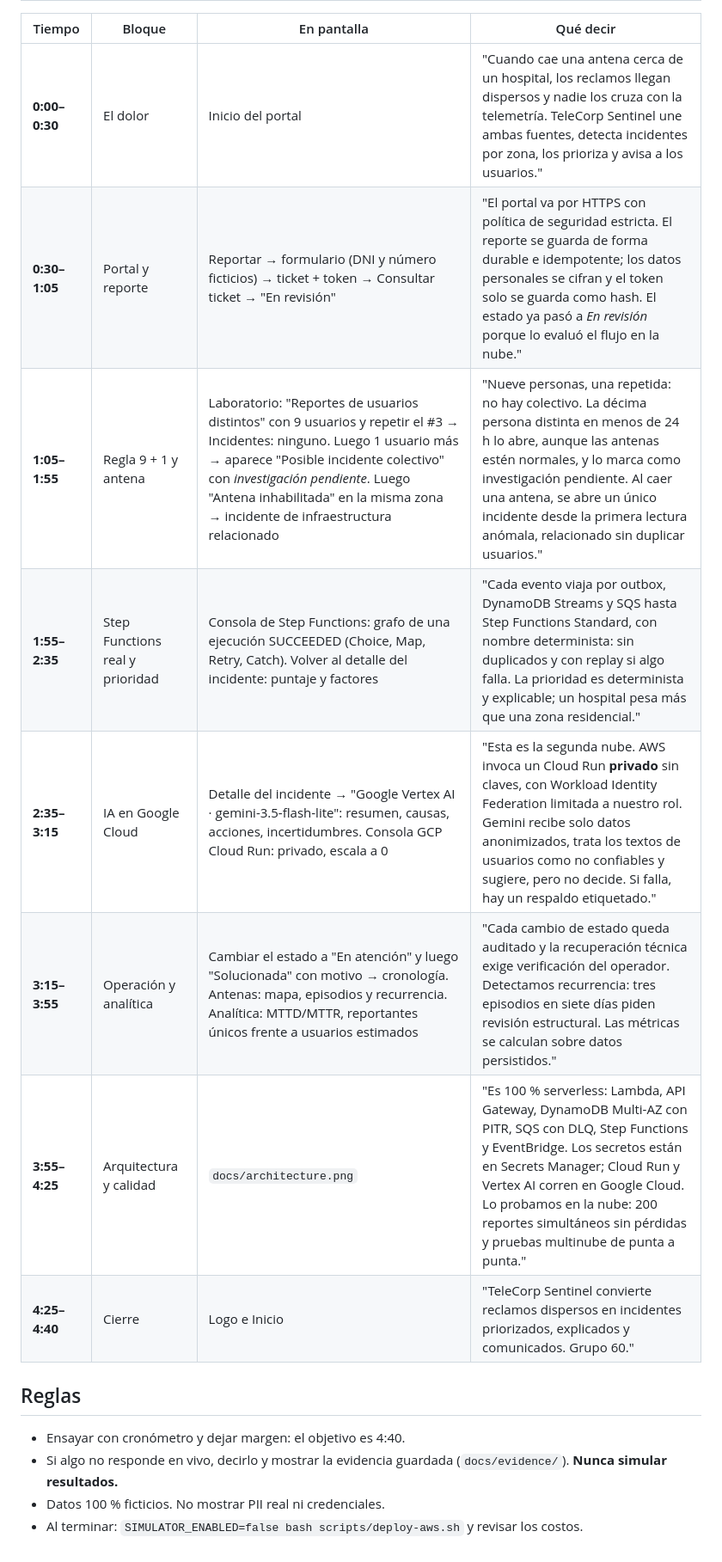
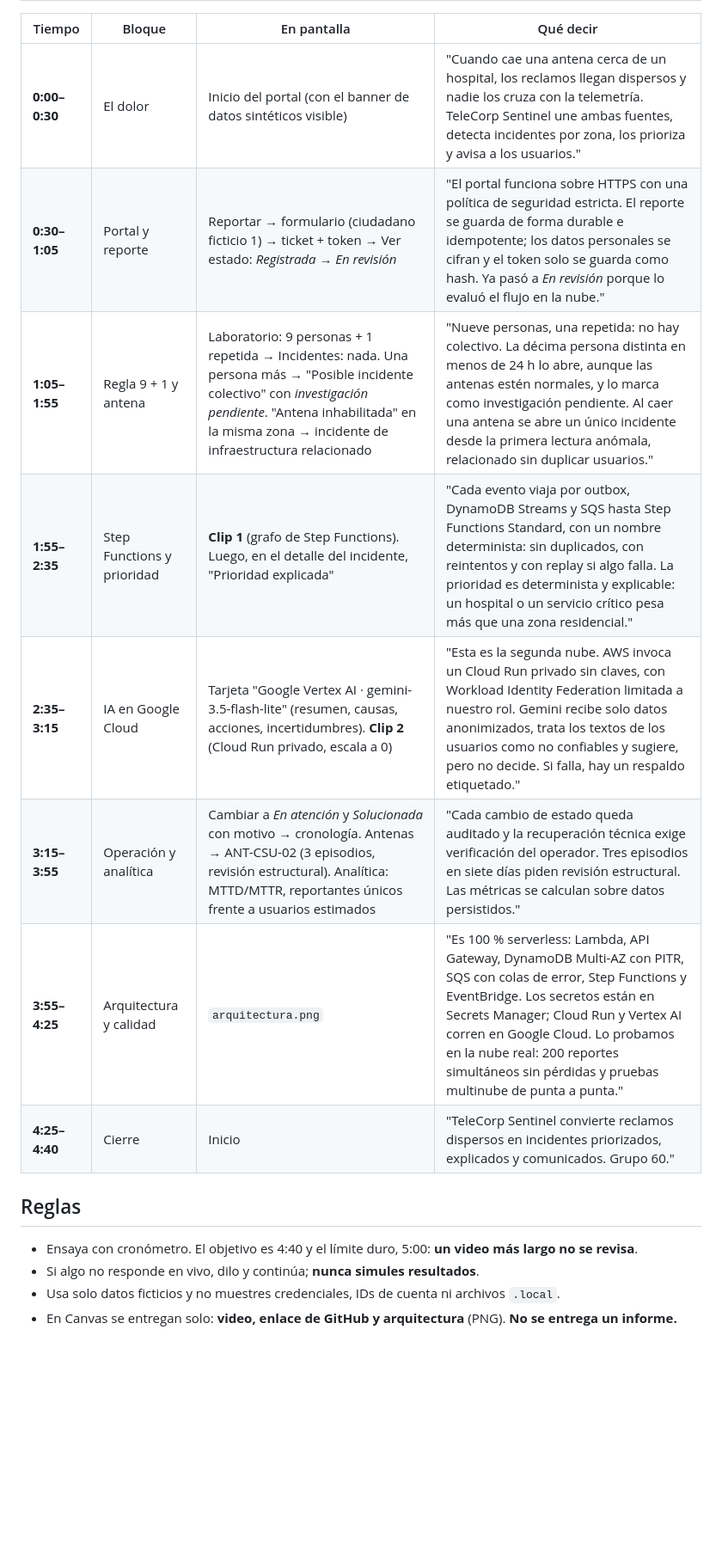
Before and after one commit to RenzoChenHeng/telecorp-sentinel, a Markdown page: docs/demo-script.md, the part around one of its changes. Shown at 86% size. GitHub-like rendering; blank space fills up the shorter version.

```diff
--- a/docs/demo-script.md
+++ b/docs/demo-script.md
@@ -23,18 +15,17 @@ Documento interno de apoyo para grabar. No se entrega como informe.
 
 | Tiempo | Bloque | En pantalla | Qué decir |
 |---|---|---|---|
-| **0:00–0:30** | El dolor | Inicio del portal | "Cuando cae una antena cerca de un hospital, los reclamos llegan dispersos y nadie los cruza con la telemetría. TeleCorp Sentinel une ambas fuentes, detecta incidentes por zona, los prioriza y avisa a los usuarios." |
-| **0:30–1:05** | Portal y reporte | Reportar → formulario (DNI y número ficticios) → ticket + token → Consultar ticket → "En revisión" | "El portal va por HTTPS con política de seguridad estricta. El reporte se guarda de forma durable e idempotente; los datos personales se cifran y el token solo se guarda como hash. El estado ya pasó a *En revisión* porque lo evaluó el flujo en la nube." |
-| **1:05–1:55** | Regla 9 + 1 y antena | Laboratorio: "Reportes de usuarios distintos" con 9 usuarios y repetir el #3 → Incidentes: ninguno. Luego 1 usuario más → aparece "Posible incidente colectivo" con *investigación pendiente*. Luego "Antena inhabilitada" en la misma zona → incidente de infraestructura relacionado | "Nueve personas, una repetida: no hay colectivo. La décima persona distinta en menos de 24 h lo abre, aunque las antenas estén normales, y lo marca como investigación pendiente. Al caer una antena, se abre un único incidente desde la primera lectura anómala, relacionado sin duplicar usuarios." |
-| **1:55–2:35** | Step Functions real y prioridad | Consola de Step Functions: grafo de una ejecución SUCCEEDED (Choice, Map, Retry, Catch). Volver al detalle del incidente: puntaje y factores | "Cada evento viaja por outbox, DynamoDB Streams y SQS hasta Step Functions Standard, con nombre determinista: sin duplicados y con replay si algo falla. La prioridad es determinista y explicable; un hospital pesa más que una zona residencial." |
-| **2:35–3:15** | IA en Google Cloud | Detalle del incidente → "Google Vertex AI · gemini-3.5-flash-lite": resumen, causas, acciones, incertidumbres. Consola GCP Cloud Run: privado, escala a 0 | "Esta es la segunda nube. AWS invoca un Cloud Run **privado** sin claves, con Workload Identity Federation limitada a nuestro rol. Gemini recibe solo datos anonimizados, trata los textos de usuarios como no confiables y sugiere, pero no decide. Si falla, hay un respaldo etiquetado." |
-| **3:15–3:55** | Operación y analítica | Cambiar el estado a "En atención" y luego "Solucionada" con motivo → cronología. Antenas: mapa, episodios y recurrencia. Analítica: MTTD/MTTR, reportantes únicos frente a usuarios estimados | "Cada cambio de estado queda auditado y la recuperación técnica exige verificación del operador. Detectamos recurrencia: tres episodios en siete días piden revisión estructural. Las métricas se calculan sobre datos persistidos." |
-| **3:55–4:25** | Arquitectura y calidad | `docs/architecture.png` | "Es 100 % serverless: Lambda, API Gateway, DynamoDB Multi-AZ con PITR, SQS con DLQ, Step Functions y EventBridge. Los secretos están en Secrets Manager; Cloud Run y Vertex AI corren en Google Cloud. Lo probamos en la nube: 200 reportes simultáneos sin pérdidas y pruebas multinube de punta a punta." |
-| **4:25–4:40** | Cierre | Logo e Inicio | "TeleCorp Sentinel convierte reclamos dispersos en incidentes priorizados, explicados y comunicados. Grupo 60." |
+| **0:00–0:30** | El dolor | Inicio del portal (con el banner de datos sintéticos visible) | "Cuando cae una antena cerca de un hospital, los reclamos llegan dispersos y nadie los cruza con la telemetría. TeleCorp Sentinel une ambas fuentes, detecta incidentes por zona, los prioriza y avisa a los usuarios." |
+| **0:30–1:05** | Portal y reporte | Reportar → formulario (ciudadano ficticio 1) → ticket + token → Ver estado: *Registrada → En revisión* | "El portal funciona sobre HTTPS con una política de seguridad estricta. El reporte se guarda de forma durable e idempotente; los datos personales se cifran y el token solo se guarda como hash. Ya pasó a *En revisión* porque lo evaluó el flujo en la nube." |
+| **1:05–1:55** | Regla 9 + 1 y antena | Laboratorio: 9 personas + 1 repetida → Incidentes: nada. Una persona más → "Posible incidente colectivo" con *investigación pendiente*. "Antena inhabilitada" en la misma zona → incidente de infraestructura relacionado | "Nueve personas, una repetida: no hay colectivo. La décima persona distinta en menos de 24 h lo abre, aunque las antenas estén normales, y lo marca como investigación pendiente. Al caer una antena se abre un único incidente desde la primera lectura anómala, relacionado sin duplicar usuarios." |
+| **1:55–2:35** | Step Functions y prioridad | **Clip 1** (grafo de Step Functions). Luego, en el detalle del incidente, "Prioridad explicada" | "Cada evento viaja por outbox, DynamoDB Streams y SQS hasta Step Functions Standard, con un nombre determinista: sin duplicados, con reintentos y con replay si algo falla. La prioridad es determinista y explicable: un hospital o un servicio crítico pesa más que una zona residencial." |
+| **2:35–3:15** | IA en Google Cloud | Tarjeta "Google Vertex AI · gemini-3.5-flash-lite" (resumen, causas, acciones, incertidumbres). **Clip 2** (Cloud Run privado, escala a 0) | "Esta es la segunda nube. AWS invoca un Cloud Run privado sin claves, con Workload Identity Federation limitada a nuestro rol. Gemini recibe solo datos anonimizados, trata los textos de los usuarios como no confiables y sugiere, pero no decide. Si falla, hay un respaldo etiquetado." |
+| **3:15–3:55** | Operación y analítica | Cambiar a *En atención* y *Solucionada* con motivo → cronología. Antenas → ANT-CSU-02 (3 episodios, revisión estructural). Analítica: MTTD/MTTR, reportantes únicos frente a usuarios estimados | "Cada cambio de estado queda auditado y la recuperación técnica exige verificación del operador. Tres episodios en siete días piden revisión estructural. Las métricas se calculan sobre datos persistidos." |
+| **3:55–4:25** | Arquitectura y calidad | `arquitectura.png` | "Es 100 % serverless: Lambda, API Gateway, DynamoDB Multi-AZ con PITR, SQS con colas de error, Step Functions y EventBridge. Los secretos están en Secrets Manager; Cloud Run y Vertex AI corren en Google Cloud. Lo probamos en la nube real: 200 reportes simultáneos sin pérdidas y pruebas multinube de punta a punta." |
+| **4:25–4:40** | Cierre | Inicio | "TeleCorp Sentinel convierte reclamos dispersos en incidentes priorizados, explicados y comunicados. Grupo 60." |
 
 ## Reglas
-
-- Ensayar con cronómetro y dejar margen: el objetivo es 4:40.
-- Si algo no responde en vivo, decirlo y mostrar la evidencia guardada (`docs/evidence/`). **Nunca simular resultados.**
-- Datos 100 % ficticios. No mostrar PII real ni credenciales.
-- Al terminar: `SIMULATOR_ENABLED=false bash scripts/deploy-aws.sh` y revisar los costos.
+- Ensaya con cronómetro. El objetivo es 4:40 y el límite duro, 5:00: **un video más largo no se revisa**.
+- Si algo no responde en vivo, dilo y continúa; **nunca simules resultados**.
+- Usa solo datos ficticios y no muestres credenciales, IDs de cuenta ni archivos `.local`.
+- En Canvas se entregan solo: **video, enlace de GitHub y arquitectura** (PNG). **No se entrega un informe.**
```
Also changed, not shown: other parts of docs/demo-script.md (+9 -17 lines), README.md (+16 -5 lines), docs/acceso-seguro.md (added, +50 -0 lines), docs/datos-ficticios.md (added, +40 -0 lines), docs/guia-demo.md (added, +84 -0 lines), docs/verification-matrix.md (+2 -2 lines), docs/architecture.png, 8 other files.
